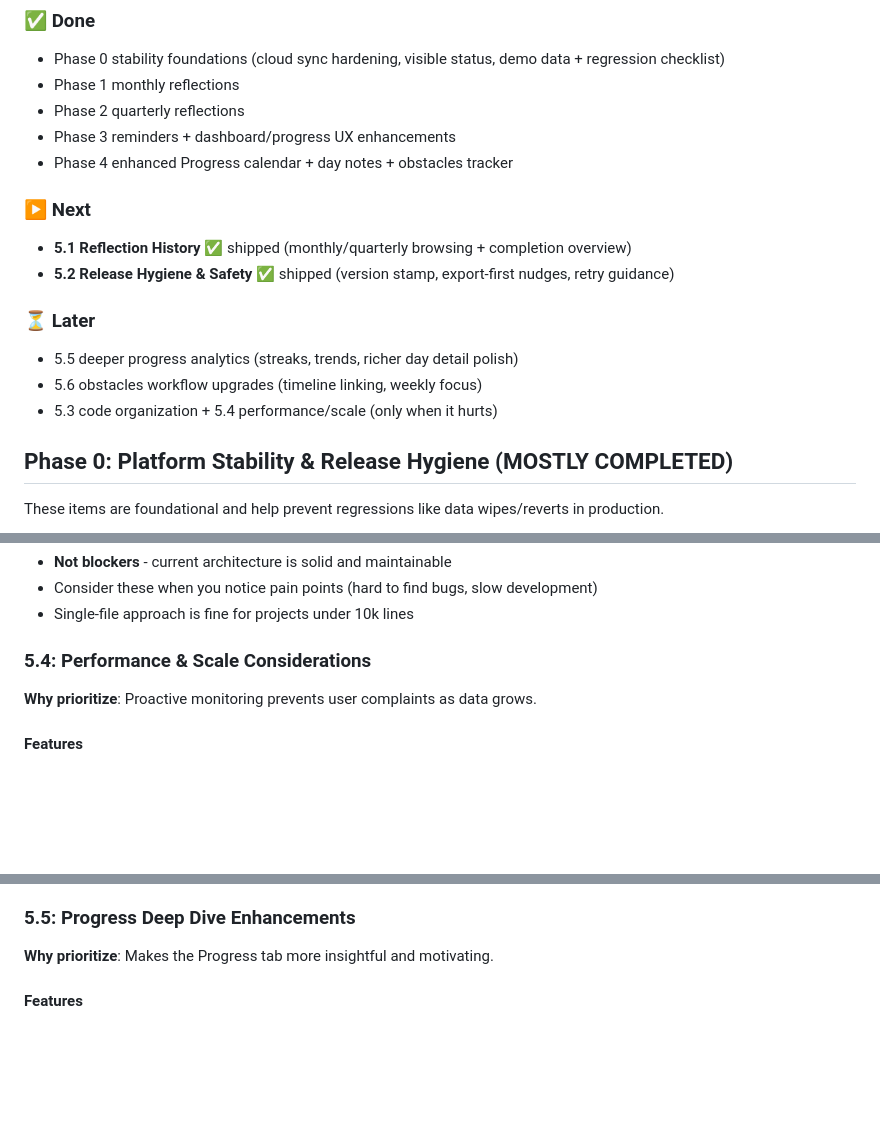
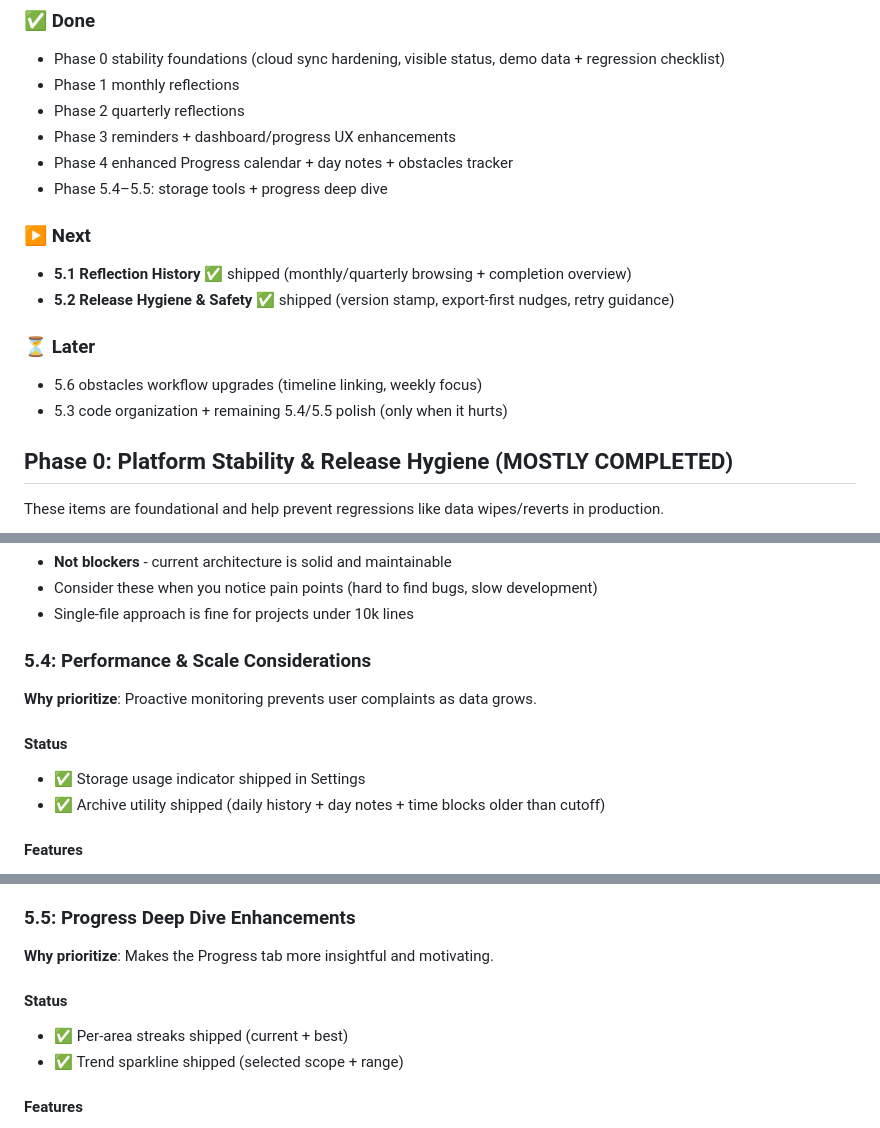
Before and after one commit to Automatic365/one-thing-dashboard, a Markdown page: REFLECTION_ROADMAP.md, 3 parts joined by grey strips. GitHub-like rendering; blank space fills up the shorter version.

Commit message:
docs: mark phase 5.4 and 5.5 as shipped

```diff
--- a/REFLECTION_ROADMAP.md
+++ b/REFLECTION_ROADMAP.md
@@ -11,15 +11,15 @@ Add structured reflection and planning features based on The ONE Thing Planner t
 - Phase 2 quarterly reflections
 - Phase 3 reminders + dashboard/progress UX enhancements
 - Phase 4 enhanced Progress calendar + day notes + obstacles tracker
+- Phase 5.4–5.5: storage tools + progress deep dive
 
 ### ▶️ Next
 - **5.1 Reflection History** ✅ shipped (monthly/quarterly browsing + completion overview)
 - **5.2 Release Hygiene & Safety** ✅ shipped (version stamp, export-first nudges, retry guidance)
 
 ### ⏳ Later
-- 5.5 deeper progress analytics (streaks, trends, richer day detail polish)
 - 5.6 obstacles workflow upgrades (timeline linking, weekly focus)
-- 5.3 code organization + 5.4 performance/scale (only when it hurts)
+- 5.3 code organization + remaining 5.4/5.5 polish (only when it hurts)
 
 ## Phase 0: Platform Stability & Release Hygiene (MOSTLY COMPLETED)
 
@@ -226,6 +226,10 @@ These items are foundational and help prevent regressions like data wipes/revert
 ### 5.4: Performance & Scale Considerations
 **Why prioritize**: Proactive monitoring prevents user complaints as data grows.
 
+#### Status
+- ✅ Storage usage indicator shipped in Settings
+- ✅ Archive utility shipped (daily history + day notes + time blocks older than cutoff)
+
 #### Features
 - **localStorage size monitoring**:
   - Show data usage in Settings (e.g., "Using 2.3 MB of 10 MB available")
@@ -248,6 +252,10 @@ These items are foundational and help prevent regressions like data wipes/revert
 
 ### 5.5: Progress Deep Dive Enhancements
 **Why prioritize**: Makes the Progress tab more insightful and motivating.
+
+#### Status
+- ✅ Per-area streaks shipped (current + best)
+- ✅ Trend sparkline shipped (selected scope + range)
 
 #### Features
 - **Per-area streaks**:
```
Also changed, not shown: other parts of REFLECTION_ROADMAP.md (+1 -1 lines).
